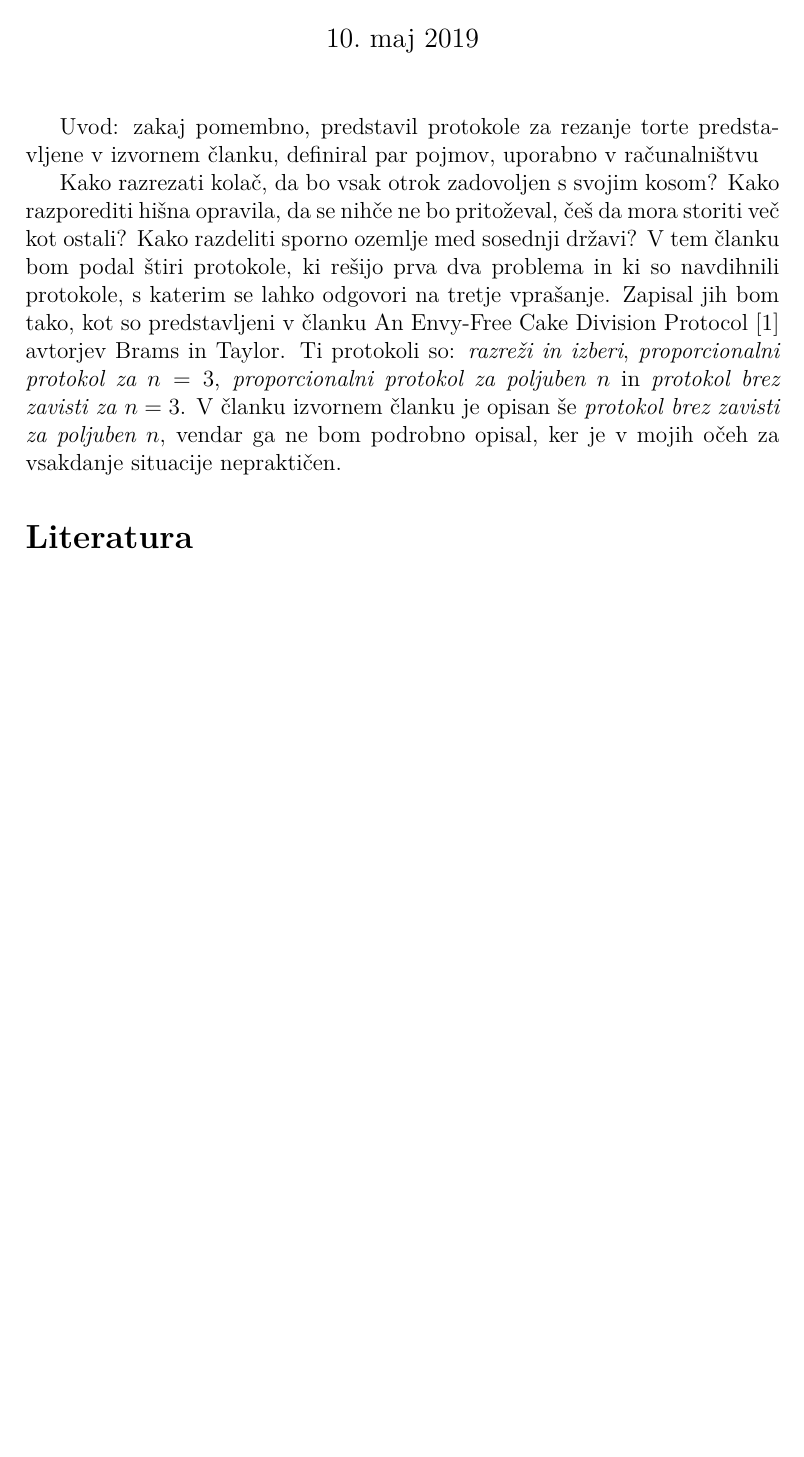
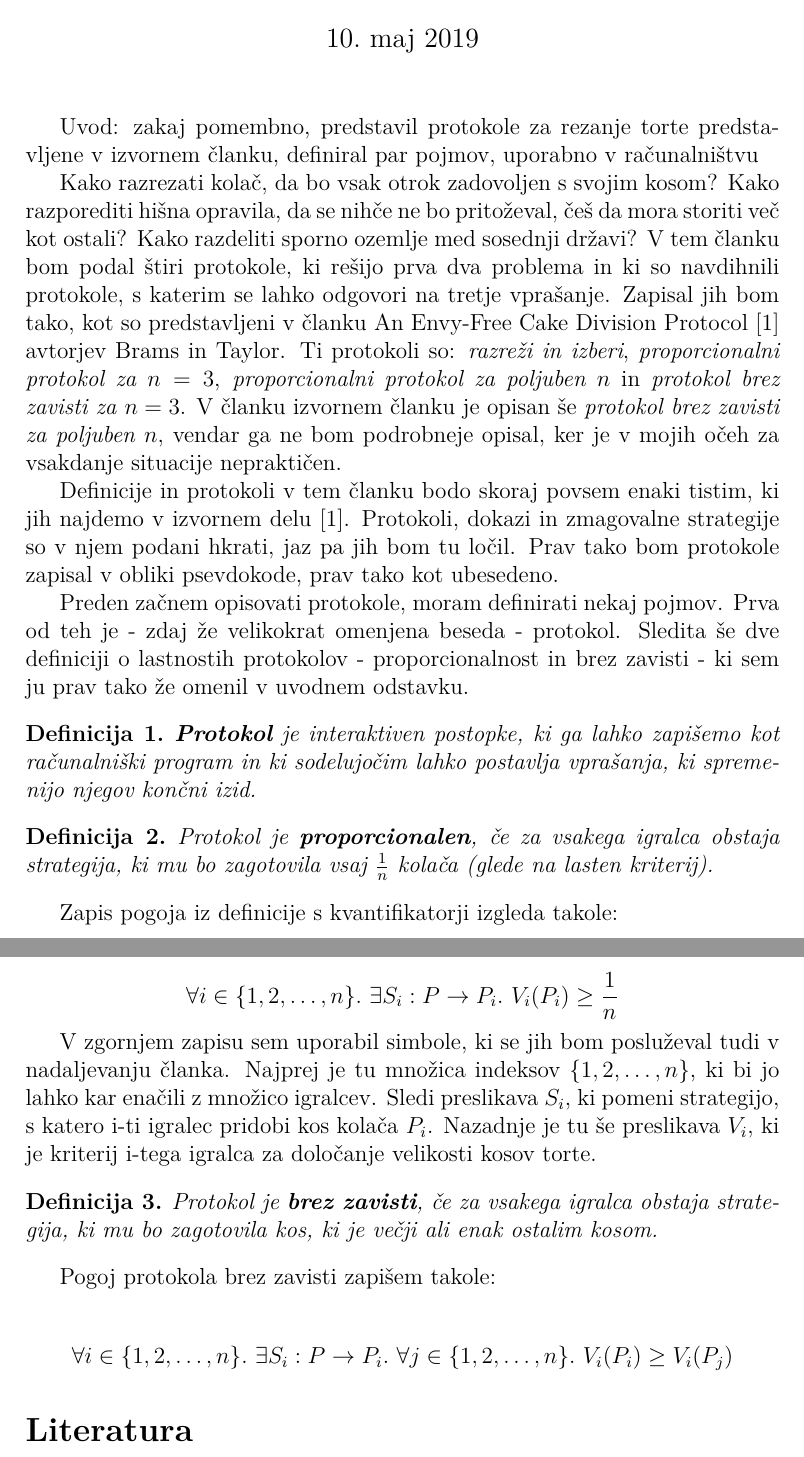
Before and after one commit to nikerzetic/Rezanje-kolaca-brez-zavisti, a LaTeX document (Rezanje-kolaca-brez-zavisti.tex): part of the page before the commit and two parts of pages 1 and 2 of 2 after it, the two joined at a grey line, cut so that both start at the same text, the shorter picture padded with empty space. Compiled offline with pdfLaTeX.

Commit message:
Definicije in zapis s kvantifikatorji

```diff
--- a/Rezanje-kolaca-brez-zavisti.tex
+++ b/Rezanje-kolaca-brez-zavisti.tex
@@ -30,11 +30,11 @@
 
 \author{Nik Erzetič}
 
-\newtheorem*{izrek}{Izrek}
-\newtheorem*{definicija}{Definicija}
-\newtheorem*{posledica}{Posledica}
-\newtheorem*{trditev}{Trditev}
-\newtheorem*{lema}{Lema}
+\newtheorem{izrek}{Izrek}
+\newtheorem{definicija}{Definicija}
+\newtheorem{posledica}{Posledica}
+\newtheorem{trditev}{Trditev}
+\newtheorem{lema}{Lema}
 
 \begin{document}
 
@@ -42,7 +42,37 @@
 
 	Uvod: zakaj pomembno, predstavil protokole za rezanje torte predstavljene v izvornem članku, definiral par pojmov, uporabno v računalništvu
 
-	Kako razrezati kolač, da bo vsak otrok zadovoljen s svojim kosom? Kako razporediti hišna opravila, da se nihče ne bo pritoževal, češ da mora storiti več kot ostali? Kako razdeliti sporno ozemlje med sosednji državi? V tem članku bom podal štiri protokole, ki rešijo prva dva problema in ki so navdihnili protokole, s katerim se lahko odgovori na tretje vprašanje. Zapisal jih bom tako, kot so predstavljeni v članku An Envy-Free Cake Division Protocol \cite{brams-taylor} avtorjev Brams in Taylor. Ti protokoli so: \textit{razreži in izberi}, \textit{proporcionalni protokol za $n = 3$}, \textit{proporcionalni protokol za poljuben $n$} in \textit{protokol brez zavisti za $n = 3$}. V članku izvornem članku je opisan še \textit{protokol brez zavisti za poljuben $n$}, vendar ga ne bom podrobno opisal, ker je v mojih očeh za vsakdanje situacije nepraktičen.
+	Kako razrezati kolač, da bo vsak otrok zadovoljen s svojim kosom? Kako razporediti hišna opravila, da se nihče ne bo pritoževal, češ da mora storiti več kot ostali? Kako razdeliti sporno ozemlje med sosednji državi? V tem članku bom podal štiri protokole, ki rešijo prva dva problema in ki so navdihnili protokole, s katerim se lahko odgovori na tretje vprašanje. Zapisal jih bom tako, kot so predstavljeni v članku An Envy-Free Cake Division Protocol \cite{brams-taylor} avtorjev Brams in Taylor. Ti protokoli so: \textit{razreži in izberi}, \textit{proporcionalni protokol za $n = 3$}, \textit{proporcionalni protokol za poljuben $n$} in \textit{protokol brez zavisti za $n = 3$}. V članku izvornem članku je opisan še \textit{protokol brez zavisti za poljuben $n$}, vendar ga ne bom podrobneje opisal, ker je v mojih očeh za vsakdanje situacije nepraktičen.
+
+	Definicije in protokoli v tem članku bodo skoraj povsem enaki tistim, ki jih najdemo v izvornem delu \cite{brams-taylor}. Protokoli, dokazi in zmagovalne strategije so v njem podani hkrati, jaz pa jih bom tu ločil. Prav tako bom protokole zapisal v obliki psevdokode, prav tako kot ubesedeno.
+
+	Preden začnem opisovati protokole, moram definirati nekaj pojmov. Prva od teh je - zdaj že velikokrat omenjena beseda - protokol. Sledita še dve definiciji o lastnostih protokolov - proporcionalnost in brez zavisti - ki sem ju prav tako že omenil v uvodnem odstavku.
+
+	\begin{definicija}
+		\textbf{Protokol} je interaktiven postopke, ki ga lahko zapišemo kot računalniški program in ki sodelujočim lahko postavlja vprašanja, ki spremenijo njegov končni izid.
+	\end{definicija}
+
+	\begin{definicija}
+		Protokol je \textbf{proporcionalen}, če za vsakega igralca obstaja strategija, ki mu bo zagotovila vsaj $\frac{1}{n}$ kolača (glede na lasten kriterij).
+	\end{definicija}
+
+	Zapis pogoja iz definicije s kvantifikatorji izgleda takole:
+
+	$$
+	\forall i \in \{1, 2, \ldots, n\}.\ \exists S_i: P \rightarrow P_i.\ V_i (P_i) \geq \frac{1}{n}
+	$$
+
+	V zgornjem zapisu sem uporabil simbole, ki se jih bom posluževal tudi v nadaljevanju članka. Najprej je tu množica indeksov $\{1, 2, \ldots, n\}$, ki bi jo lahko kar enačili z množico igralcev. Sledi preslikava $S_i$, ki pomeni strategijo, s katero i-ti igralec pridobi kos kolača $P_i$. Nazadnje je tu še preslikava $V_i$, ki je kriterij i-tega igralca za določanje velikosti kosov torte.
+
+	\begin{definicija}
+		Protokol je \textbf{brez zavisti}, če za vsakega igralca obstaja strategija, ki mu bo zagotovila kos, ki je večji ali enak ostalim kosom.
+	\end{definicija}
+
+	Pogoj protokola brez zavisti zapišem takole:
+
+	$$
+	\forall i \in \{1, 2, \ldots, n\}.\ \exists S_i: P \rightarrow P_i.\ \forall j \in \{1, 2, \ldots, n\}.\ V_i (P_i) \geq V_i (P_j)
+	$$
 
 	\begin{thebibliography}{5}
 
```
Also changed, not shown: Rezanje-kolaca-brez-zavisti.pdf.
